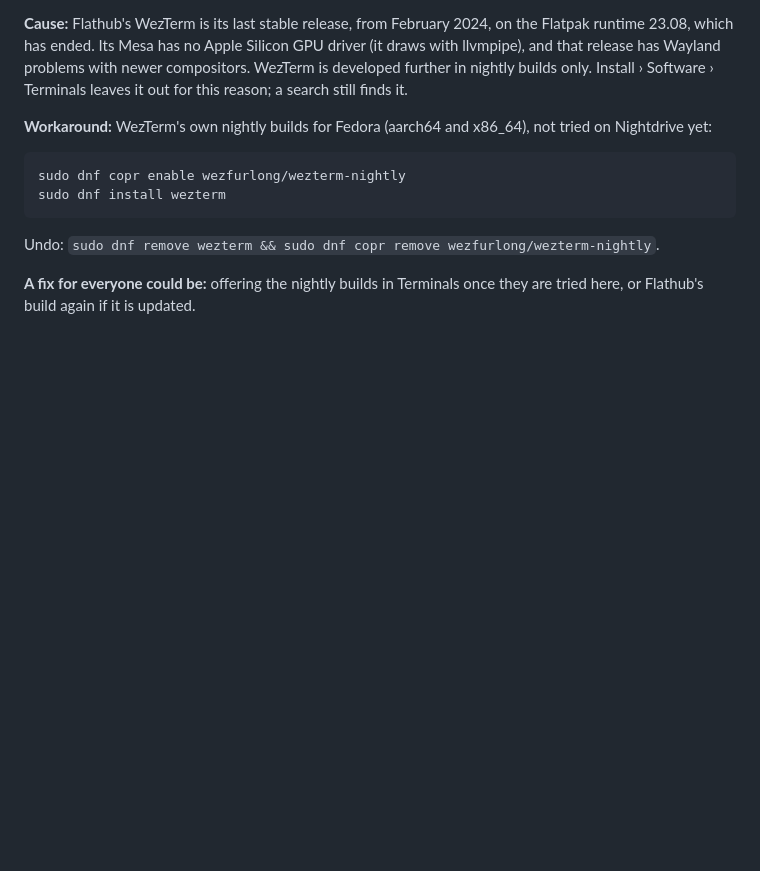
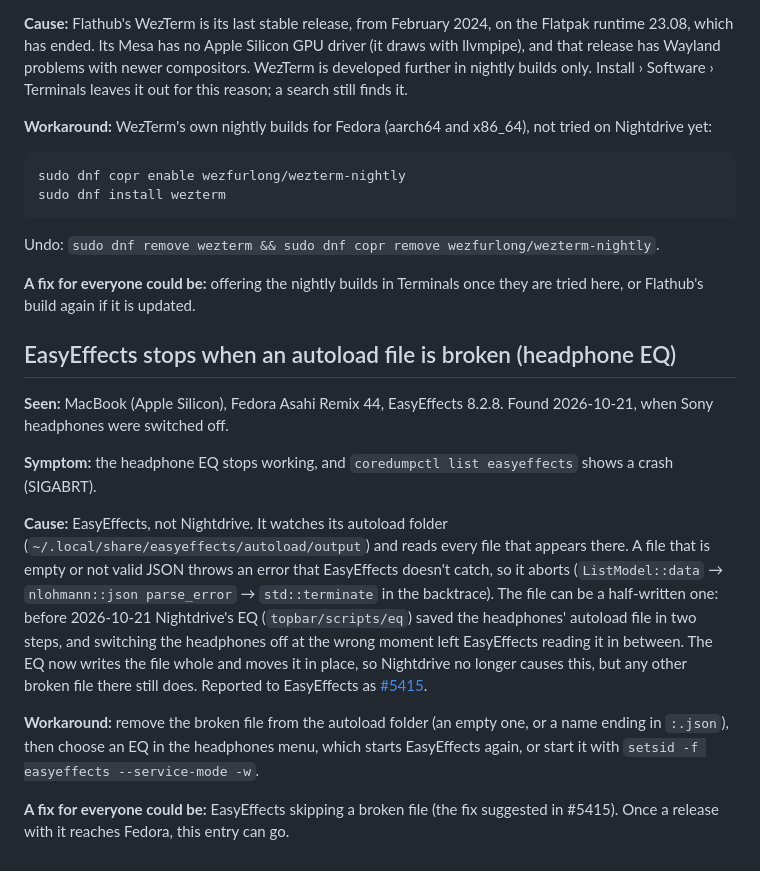
Before and after one commit to jarilehtinen/nightdrive, a Markdown page: docs/known-issues.md, the part around the change. GitHub-like rendering; blank space fills up the shorter version.

Commit message:
Known issues: EasyEffects aborts on a broken autoload file
Co-Authored-By: Claude Opus 5.5 <noreply@anthropic.com>

```diff
--- a/docs/known-issues.md
+++ b/docs/known-issues.md
@@ -147,3 +147,26 @@ Undo: `sudo dnf remove wezterm && sudo dnf copr remove wezfurlong/wezterm-nightl
 
 **A fix for everyone could be:** offering the nightly builds in Terminals once they are tried here, or Flathub's
 build again if it is updated.
+
+## EasyEffects stops when an autoload file is broken (headphone EQ)
+
+**Seen:** MacBook (Apple Silicon), Fedora Asahi Remix 44, EasyEffects 8.2.8. Found 2026-10-21, when Sony headphones were
+switched off.
+
+**Symptom:** the headphone EQ stops working, and `coredumpctl list easyeffects` shows a crash (SIGABRT).
+
+**Cause:** EasyEffects, not Nightdrive. It watches its autoload folder (`~/.local/share/easyeffects/autoload/output`)
+and reads every file that appears there. A file that is empty or not valid JSON throws an error that EasyEffects
+doesn't catch, so it aborts (`ListModel::data` → `nlohmann::json parse_error` → `std::terminate` in the backtrace).
+The file can be a half-written one: before 2026-10-21 Nightdrive's EQ (`topbar/scripts/eq`) saved the headphones'
+autoload file in two steps, and switching the headphones off at the wrong moment left EasyEffects reading it in
+between. The EQ now writes the file whole and moves it in place, so Nightdrive no longer causes this, but any other
+broken file there still does. Reported to EasyEffects as
+[#5415](https://github.com/wwmm/easyeffects/issues/5415).
+
+**Workaround:** remove the broken file from the autoload folder (an empty one, or a name ending in `:.json`), then
+choose an EQ in the headphones menu, which starts EasyEffects again, or start it with
+`setsid -f easyeffects --service-mode -w`.
+
+**A fix for everyone could be:** EasyEffects skipping a broken file (the fix suggested in #5415). Once a release with
+it reaches Fedora, this entry can go.
```
